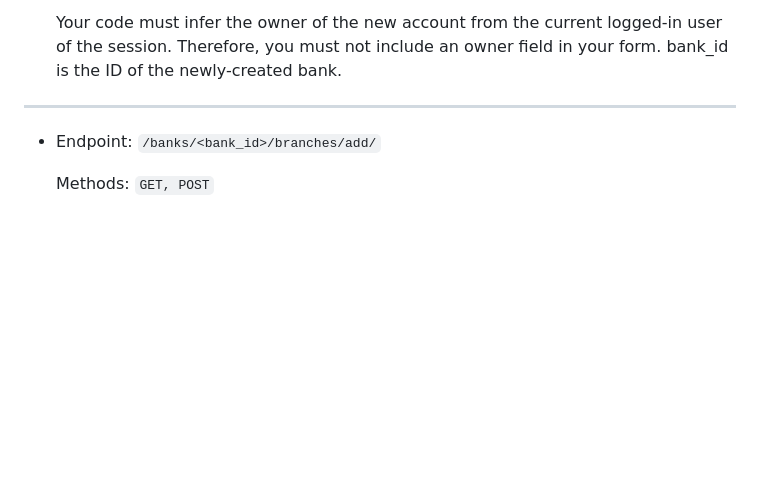
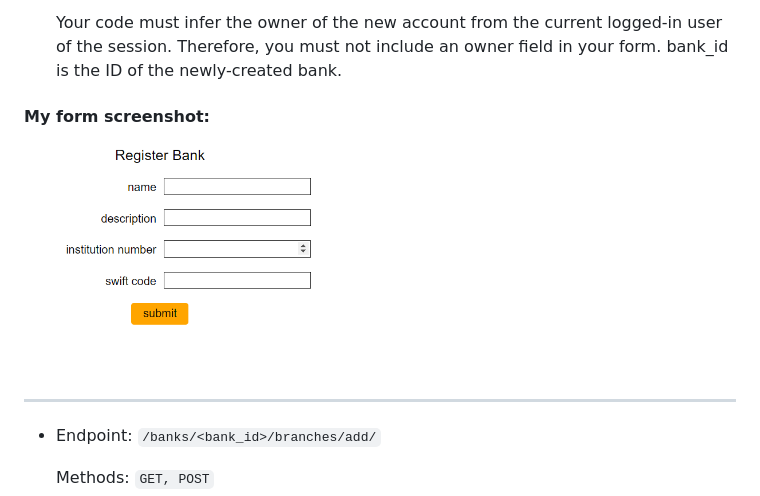
Before and after one commit to SamirGhias/Django-Backend-Server-Project, a Markdown page: README.md, the part around the change printed below. GitHub-like rendering; blank space fills up the shorter version.

````diff
--- a/README.md
+++ b/README.md
@@ -123,6 +123,11 @@ Moreover, the below views are login required. If the request is unauthenticated,
 
   Your code must infer the owner of the new account from the current logged-in user of the session. Therefore, you must not include an owner field in your form.
   bank_id is the ID of the newly-created bank.
+
+#### My form screenshot:
+
+<img src="media/register bank example.png" align="center" >
+
 ---
 
 - Endpoint: ```/banks/<bank_id>/branches/add/```
````
Also changed, not shown: other parts of README.md (+1 -1 lines).
